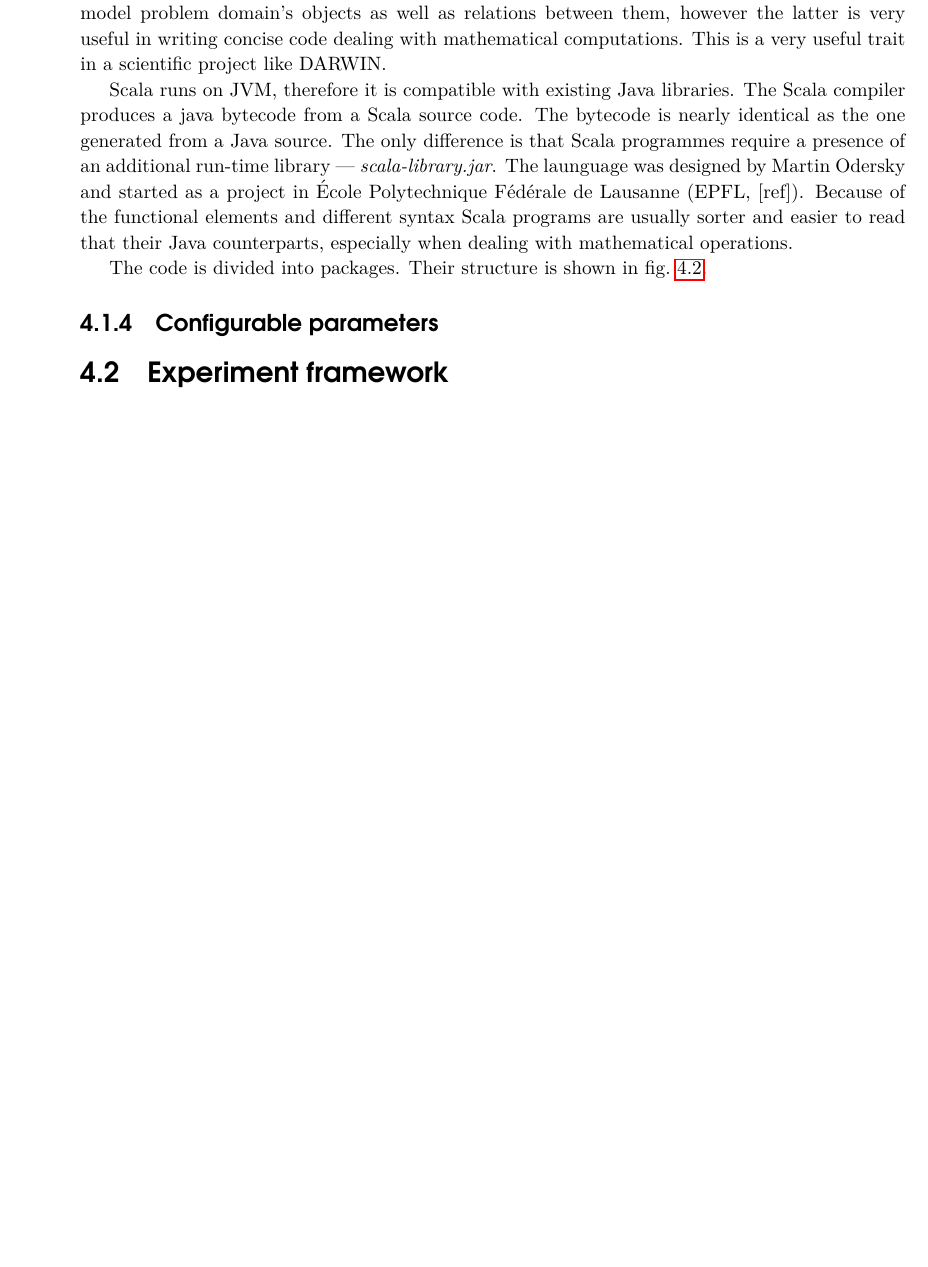
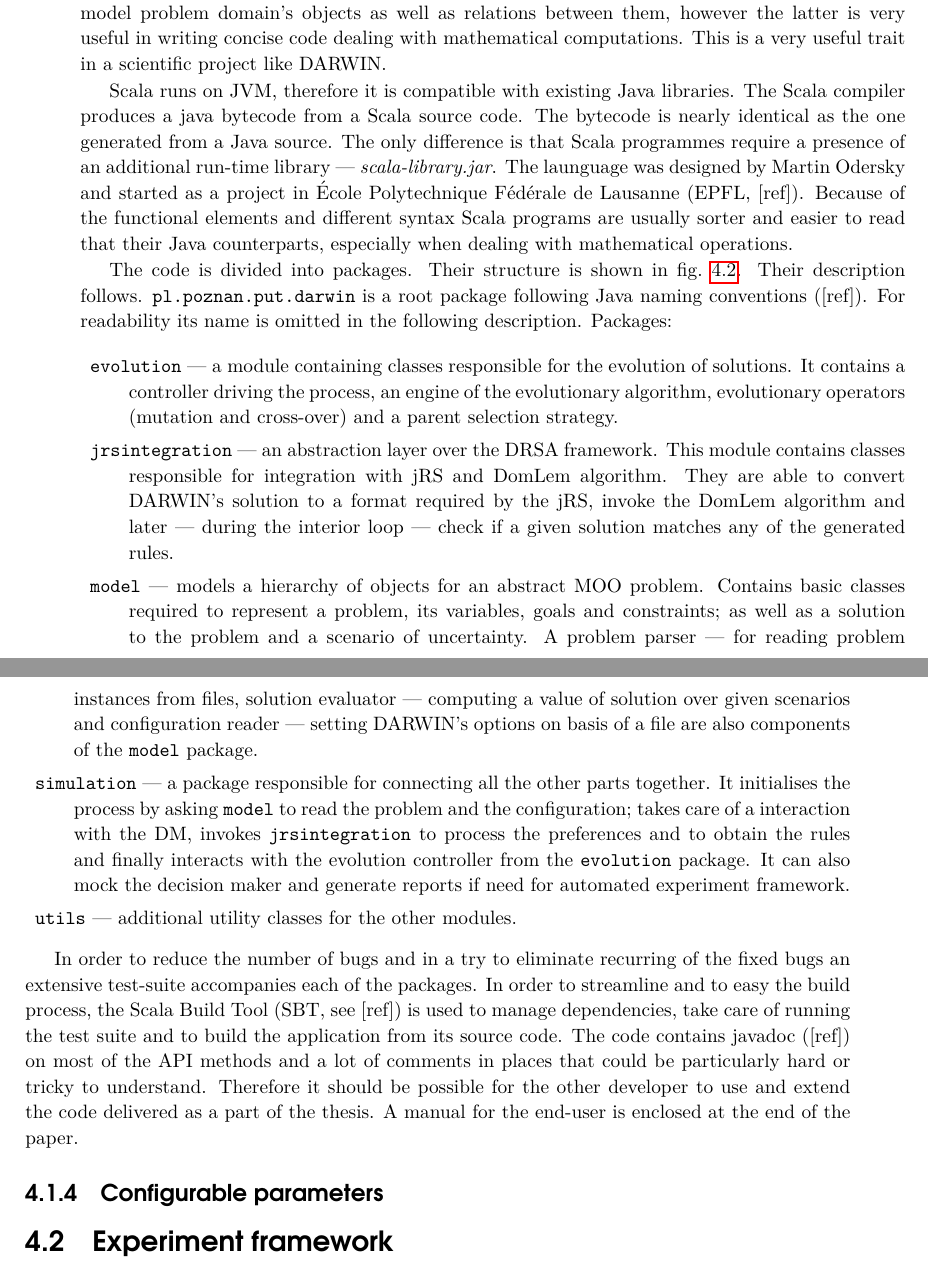
Before and after one commit to igor-kupczynski/DarwinDS, a LaTeX thesis (Thesis/main.tex, which reads Thesis/sec_implementation.tex): part of page 19 of 73 before the commit and two parts of pages 19 and 20 of 73 after it, the two joined at a grey line, cut so that both start at the same text, the shorter picture padded with empty space. Compiled offline with pdfLaTeX.

Commit message:
Working on implementation

```diff
--- a/Thesis/sec_implementation.tex
+++ b/Thesis/sec_implementation.tex
@@ -119,17 +119,62 @@ Fédérale de Lausanne (EPFL, [ref]). Because of the functional elements and
 different syntax Scala programs are usually sorter and easier to read that
 their Java counterparts, especially when dealing with mathematical operations.
 
-The code is divided into packages. Their structure is shown in
-fig.~\ref{packages}.
-
 \begin{figure}
   \centering \includegraphics[scale=0.9]{img/packages}
   \caption{The package structure of DARWIN}
   \label{packages}
 \end{figure}
 
+The code is divided into packages. Their structure is shown in
+fig.~\ref{packages}. Their description follows. \texttt{pl.poznan.put.darwin}
+is a~root package following Java naming conventions ([ref]). For readability
+its name is omitted in the following
+description. Packages:
+\begin{description}
+  \item{\texttt{evolution}} --- a module containing classes responsible for
+    the evolution of solutions. It contains a controller driving the process,
+    an engine of the evolutionary algorithm, evolutionary operators (mutation
+    and cross-over) and a~parent selection strategy.
+
+  \item{\texttt{jrsintegration}} --- an abstraction layer over the DRSA
+    framework. This module contains classes responsible for integration with
+    jRS and DomLem algorithm. They are able to convert DARWIN's solution to
+    a~format required by the jRS, invoke the DomLem algorithm and later ---
+    during the interior loop --- check if a given solution matches any of the
+    generated rules.
+
+  \item{\texttt{model}} --- models a hierarchy of objects for an abstract MOO
+    problem. Contains basic classes required to represent a~problem, its
+    variables, goals and constraints; as well as a solution to the problem and
+    a scenario of uncertainty. A problem parser --- for reading problem
+    instances from files, solution evaluator --- computing a value of solution
+    over given scenarios and configuration reader --- setting DARWIN's options
+    on basis of a file are also components of the \texttt{model} package.
+  \item{\texttt{simulation}} --- a package responsible for connecting all the
+    other parts together. It initialises the process by asking \texttt{model}
+    to read the problem and the configuration; takes care of a~interaction
+    with the DM, invokes \texttt{jrsintegration} to process the preferences
+    and to obtain the rules and finally interacts with the evolution
+    controller from the \texttt{evolution} package. It can also mock the
+    decision maker and generate reports if need for automated experiment
+    framework.
+
+  \item{\texttt{utils}} --- additional utility classes for the other modules.
+\end{description}
+
+In order to reduce the number of bugs and in a~try to eliminate recurring of
+the fixed bugs an extensive test-suite accompanies each of the packages. In
+order to streamline and to easy the build process, the Scala Build Tool (SBT,
+see~[ref]) is used to manage dependencies, take care of running the test suite
+and to build the application from its source code. The code contains javadoc
+([ref]) on most of the API methods and a lot of comments in places that could
+be particularly hard or tricky to understand. Therefore it should be possible
+for the other developer to use and extend the code delivered as a~part of the
+thesis. A manual for the end-user is enclosed at the end of the paper.
 
 \subsection{Configurable parameters}
 
 
+
+
 \section{Experiment framework}
```
